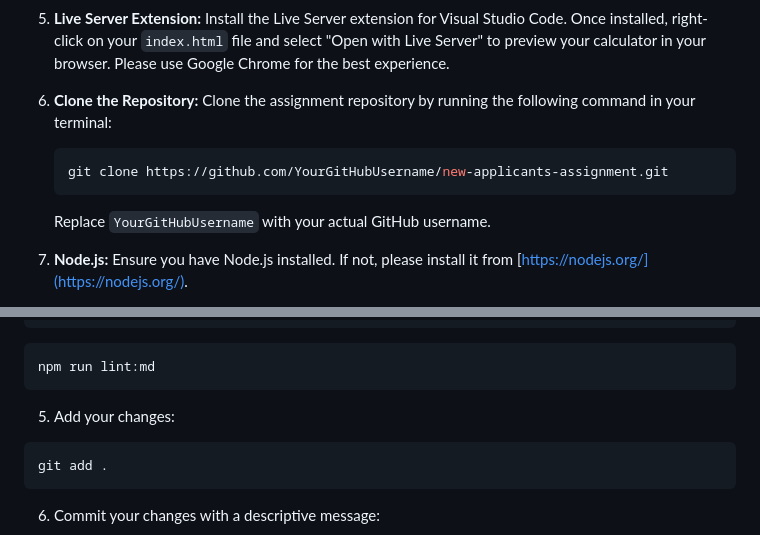
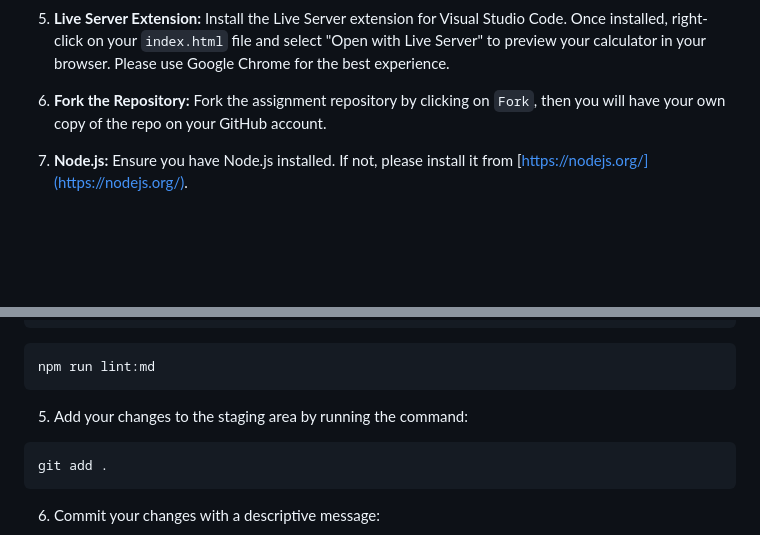
Before and after one commit to xamwell2/new-applicants-assignment, a Markdown page: README.md, 2 parts joined by grey strips. GitHub-like rendering; blank space fills up the shorter version.

````diff
--- a/README.md
+++ b/README.md
@@ -32,13 +32,7 @@ to get started:
    right-click on your `index.html` file and select "Open with Live Server" to preview your calculator in
    your browser. Please use Google Chrome for the best experience.
 
-6. **Clone the Repository:** Clone the assignment repository by running the following command in your terminal:
-
-   ```bash
-   git clone https://github.com/YourGitHubUsername/new-applicants-assignment.git
-   ```
-
-   Replace `YourGitHubUsername` with your actual GitHub username.
+6. **Fork the Repository:** Fork the assignment repository by clicking on `Fork`, then you will have your own copy of the repo on your GitHub account.
 
 7. **Node.js:** Ensure you have Node.js installed. If not, please install it from [https://nodejs.org/](https://nodejs.org/).
 
@@ -85,7 +79,7 @@ npm run lint:ls
 npm run lint:md
 ```
 
-5. Add your changes:
+5. Add your changes to the staging area by running the command:
 
 ```bash
 git add .
````
